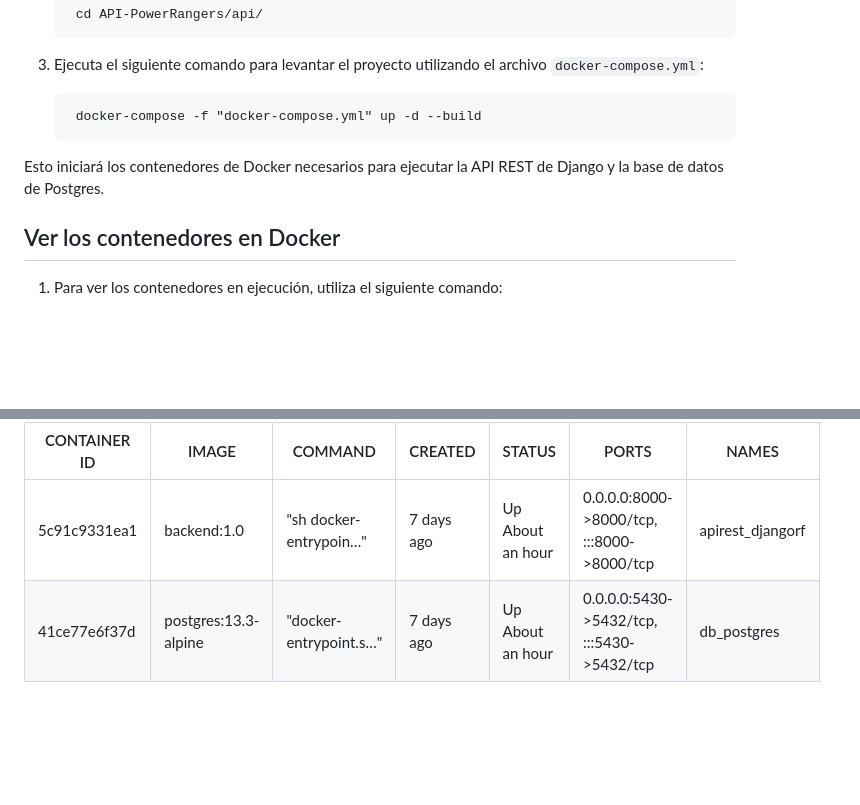
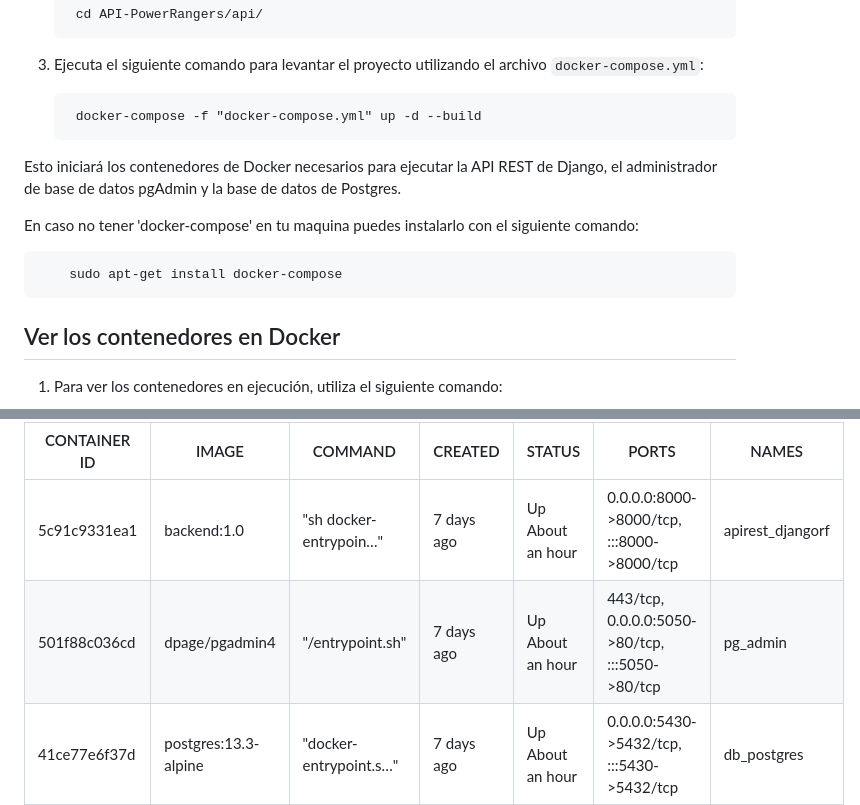
Before and after one commit to Leonel-H29/API-PowerRangers, a Markdown page: api/README.md, 2 parts joined by grey strips. Rendered like a GitHub page; blank space fills up the shorter version.

```diff
--- a/api/README.md
+++ b/api/README.md
@@ -20,7 +20,11 @@ Este README.md proporciona instrucciones detalladas para clonar el proyecto, lev
 
 		docker-compose -f "docker-compose.yml" up -d --build
 
-Esto iniciará los contenedores de Docker necesarios para ejecutar la API REST de Django y la base de datos de Postgres.
+Esto iniciará los contenedores de Docker necesarios para ejecutar la API REST de Django, el administrador de base de datos pgAdmin y la base de datos de Postgres.
+
+En caso no tener 'docker-compose' en tu maquina puedes instalarlo con el siguiente comando:
+
+		sudo apt-get install docker-compose
 
 ## Ver los contenedores en Docker
 
@@ -33,6 +37,7 @@ Ejemplo de resultado:
 | CONTAINER ID | IMAGE                | COMMAND                   | CREATED     | STATUS            | PORTS                                      | NAMES            |
 |--------------|----------------------|---------------------------|-------------|-------------------|--------------------------------------------|------------------|
 | 5c91c9331ea1 | backend:1.0          | "sh docker-entrypoin…"    | 7 days ago  | Up About an hour  | 0.0.0.0:8000->8000/tcp, :::8000->8000/tcp | apirest_djangorf |
+|501f88c036cd | dpage/pgadmin4        | "/entrypoint.sh"          | 7 days ago  | Up About an hour  | 443/tcp, 0.0.0.0:5050->80/tcp, :::5050->80/tcp |   pg_admin |
 | 41ce77e6f37d | postgres:13.3-alpine | "docker-entrypoint.s…"    | 7 days ago  | Up About an hour  | 0.0.0.0:5430->5432/tcp, :::5430->5432/tcp | db_postgres      |
 
 
```
Also changed, not shown: other parts of api/README.md (+39 -0 lines).
